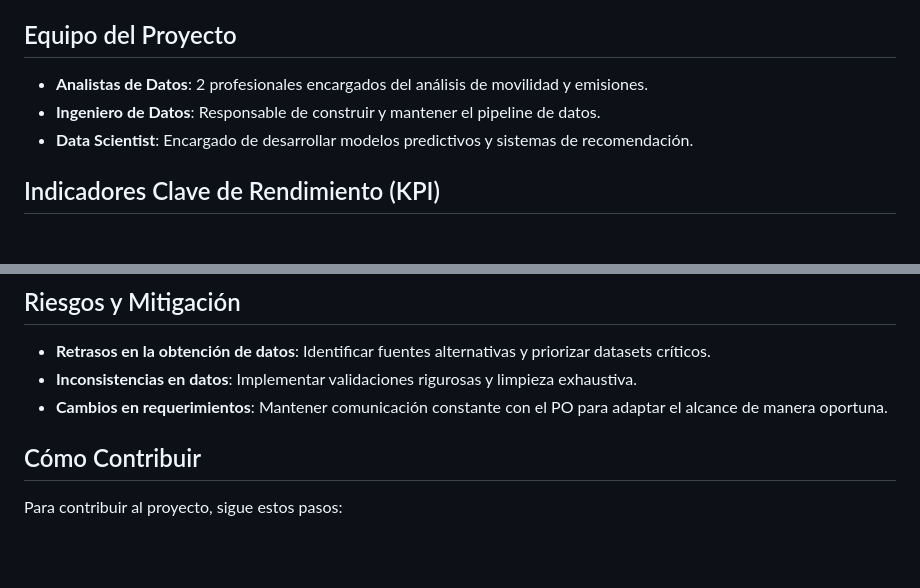
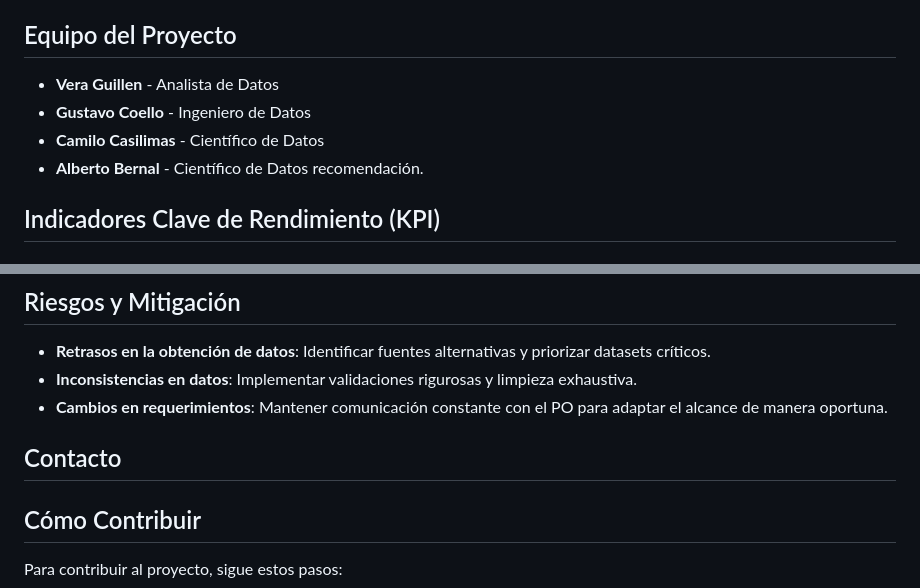
Before and after one commit to Ccasilimas/New_York_Taxis_IA, a Markdown page: README.md, 2 parts joined by grey strips. Rendered like a GitHub page; blank space fills up the shorter version.

```diff
--- a/README.md
+++ b/README.md
@@ -12,9 +12,12 @@ Este proyecto tiene como finalidad asesorar a una empresa de transporte de pasaj
 - **Generación de Informes para Decisiones Estratégicas**: Crear informes detallados que faciliten una toma de decisiones informada.
 
 ## Equipo del Proyecto
-- **Analistas de Datos**: 2 profesionales encargados del análisis de movilidad y emisiones.
-- **Ingeniero de Datos**: Responsable de construir y mantener el pipeline de datos.
-- **Data Scientist**: Encargado de desarrollar modelos predictivos y sistemas de recomendación.
+
+- **Vera Guillen** - Analista de Datos
+- **Gustavo Coello** - Ingeniero de Datos
+- **Camilo Casilimas** - Científico de Datos
+- **Alberto Bernal** - Científico de Datos
+recomendación.
 
 ## Indicadores Clave de Rendimiento (KPI)
 
@@ -78,6 +81,8 @@ Este proyecto tiene como finalidad asesorar a una empresa de transporte de pasaj
 - **Inconsistencias en datos**: Implementar validaciones rigurosas y limpieza exhaustiva.
 - **Cambios en requerimientos**: Mantener comunicación constante con el PO para adaptar el alcance de manera oportuna.
 
+## Contacto ##
+
 
 ## Cómo Contribuir
 Para contribuir al proyecto, sigue estos pasos:
```
